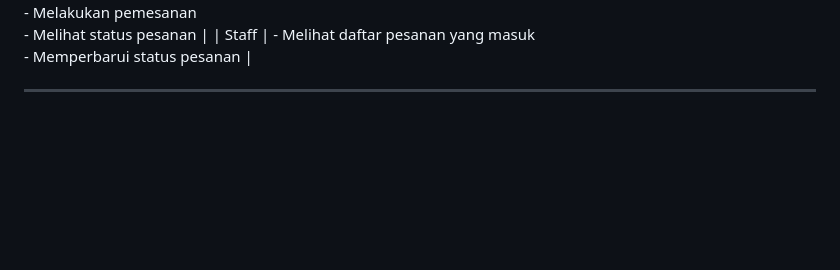
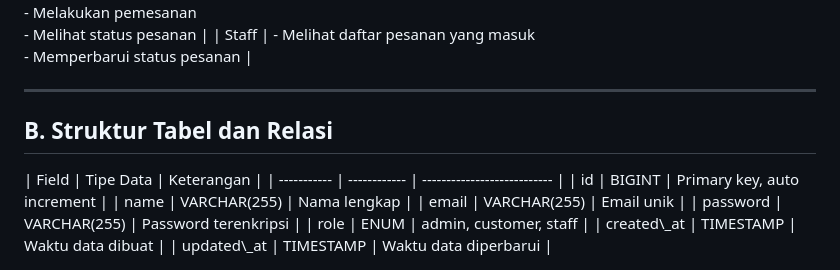
Before and after one commit to IhksanIccan/SweetCake-Pesanan-Kue-Ultah-Berbasis-Web, a Markdown page: README.md, the part around the change printed below. GitHub-like rendering; blank space fills up the shorter version.

Commit message:
Initial commit - add Laravel project files

```diff
--- a/README.md
+++ b/README.md
@@ -79,3 +79,13 @@ A. Role dan Fitur-Fitur
 | Staff    | - Melihat daftar pesanan yang masuk <br> - Memperbarui status pesanan                     |
 
 ---
+<h2>B. Struktur Tabel dan Relasi</h2>
+| Field       | Tipe Data    | Keterangan                  |
+| ----------- | ------------ | --------------------------- |
+| id          | BIGINT       | Primary key, auto increment |
+| name        | VARCHAR(255) | Nama lengkap                |
+| email       | VARCHAR(255) | Email unik                  |
+| password    | VARCHAR(255) | Password terenkripsi        |
+| role        | ENUM         | admin, customer, staff      |
+| created\_at | TIMESTAMP    | Waktu data dibuat           |
+| updated\_at | TIMESTAMP    | Waktu data diperbarui       |
```
Also changed, not shown: other parts of README.md (+1 -1 lines).
